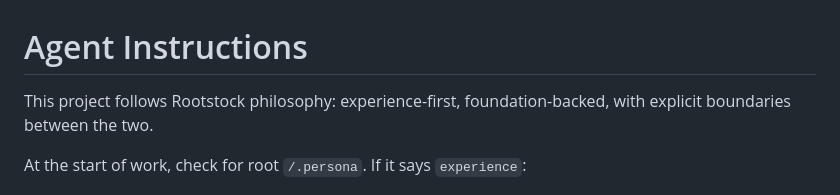
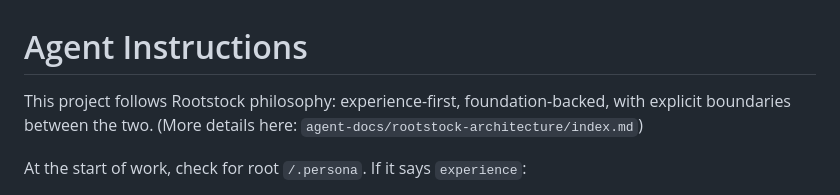
Before and after one commit to jinnotgin/rootstock, a Markdown page: AGENTS.md, the part around the change. Rendered like a GitHub page.

```diff
--- a/AGENTS.md
+++ b/AGENTS.md
@@ -1,6 +1,6 @@
 # Agent Instructions
 
-This project follows Rootstock philosophy: experience-first, foundation-backed, with explicit boundaries between the two.
+This project follows Rootstock philosophy: experience-first, foundation-backed, with explicit boundaries between the two. (More details here: `agent-docs/rootstock-architecture/index.md`)
 
 At the start of work, check for root `/.persona`. If it says `experience`:
 - stay within experience scope (screens, flows, copy, states, components, fixtures, local adapters, user-facing tests).
```
